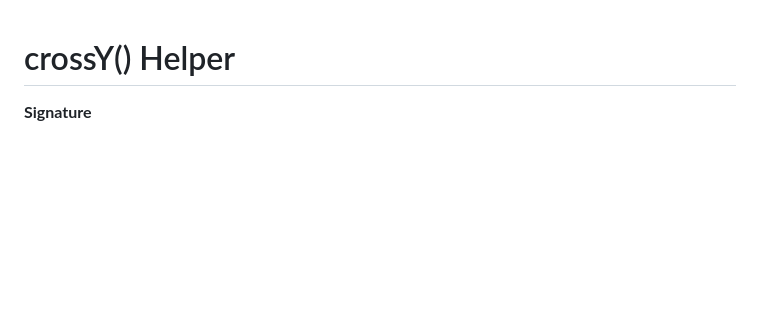
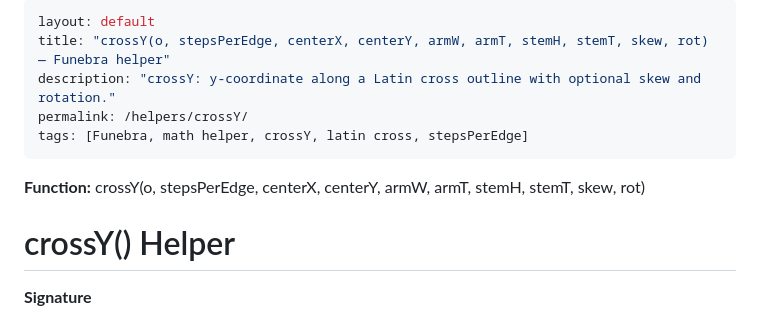
Before and after one commit to funebra/math-art-engine, a Markdown page: docs/helpers/crossY.md, the part around the change. Drawn GitHub-style; blank space fills up the shorter version.

```diff
--- a/docs/helpers/crossY.md
+++ b/docs/helpers/crossY.md
@@ -1,3 +1,11 @@
+---
+layout: default
+title: "crossY(o, stepsPerEdge, centerX, centerY, armW, armT, stemH, stemT, skew, rot) — Funebra helper"
+description: "crossY: y-coordinate along a Latin cross outline with optional skew and rotation."
+permalink: /helpers/crossY/
+tags: [Funebra, math helper, crossY, latin cross, stepsPerEdge]
+---
+**Function:** crossY(o, stepsPerEdge, centerX, centerY, armW, armT, stemH, stemT, skew, rot)
 # crossY() Helper
 
 **Signature**
```
